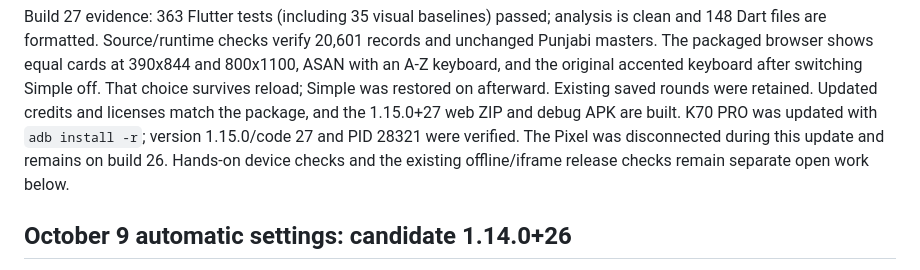
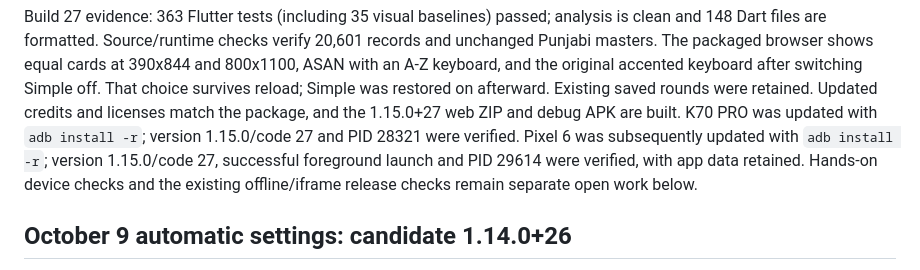
Before and after one commit to srajpal/sikhi_word_games_v2, a Markdown page: TODO.md, the part around the change. Drawn GitHub-style.

Commit message:
Record Pixel build 27 installation (#17)

```diff
--- a/TODO.md
+++ b/TODO.md
@@ -28,9 +28,10 @@ keyboard after switching Simple off. That choice survives reload; Simple was
 restored on afterward. Existing saved rounds were retained. Updated credits and
 licenses match the package, and the 1.15.0+27 web ZIP and debug APK are built.
 K70 PRO was updated with `adb install -r`; version 1.15.0/code 27 and PID 28321
-were verified. The Pixel was disconnected during this update and remains on
-build 26. Hands-on device checks and the existing offline/iframe release checks
-remain separate open work below.
+were verified. Pixel 6 was subsequently updated with `adb install -r`; version
+1.15.0/code 27, successful foreground launch and PID 29614 were verified, with
+app data retained. Hands-on device checks and the existing offline/iframe release
+checks remain separate open work below.
 
 ## October 9 automatic settings: candidate 1.14.0+26
 
```
